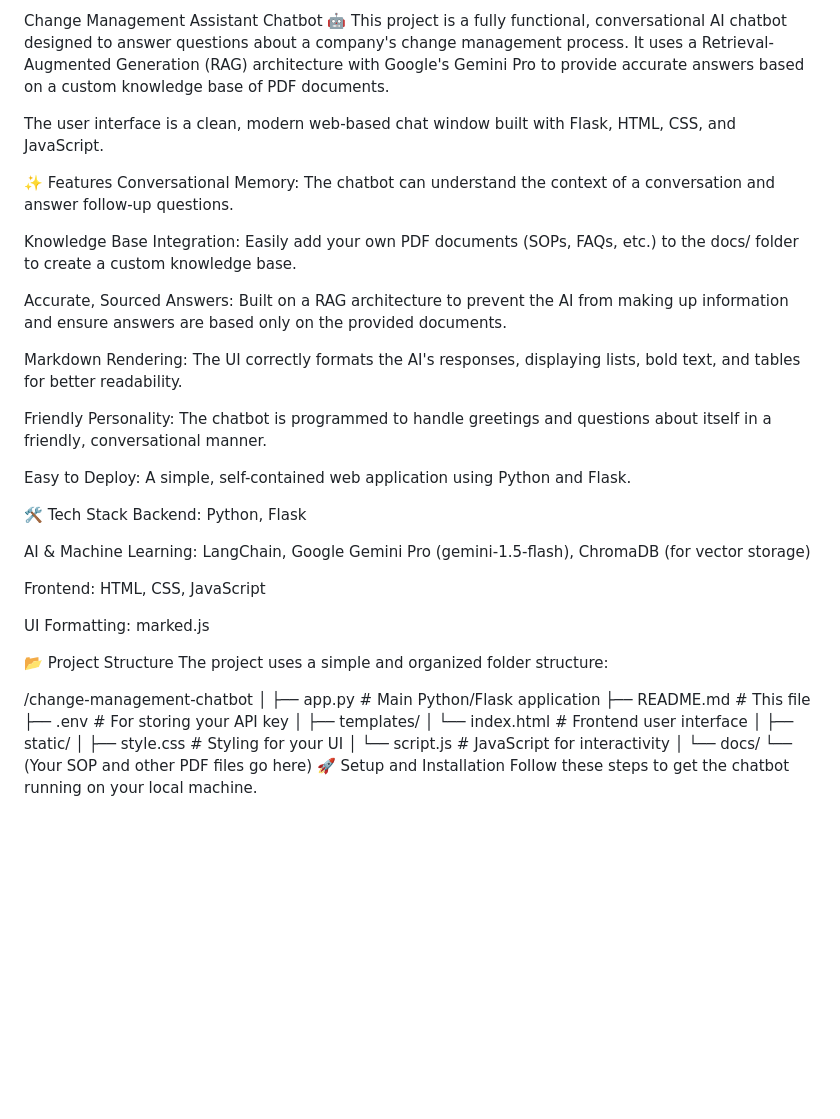
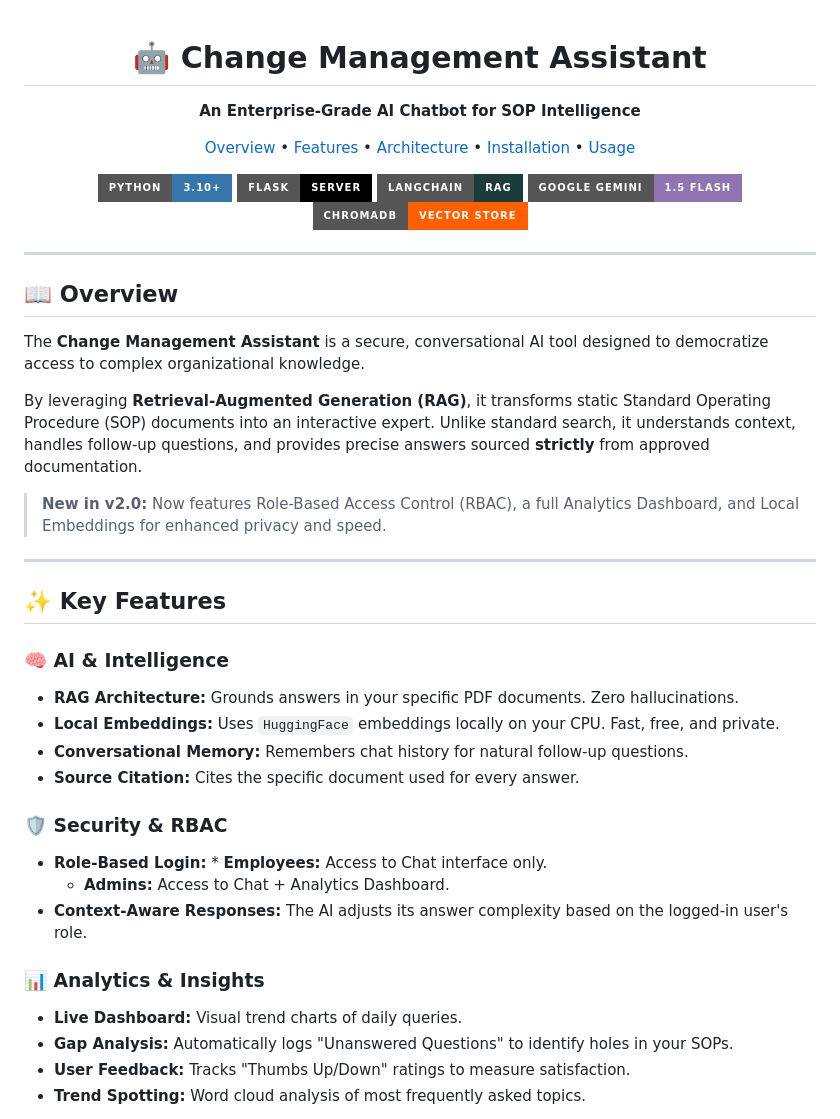
Before and after one commit to Sonu-Thomas-001/Change-Management-Bot, a Markdown page: README.md, the part around one of its changes. Rendered like a GitHub page; badges without logos; blank space fills up the shorter version.

```diff
--- a/README.md
+++ b/README.md
@@ -1,47 +1,55 @@
-Change Management Assistant Chatbot 🤖
-This project is a fully functional, conversational AI chatbot designed to answer questions about a company's change management process. It uses a Retrieval-Augmented Generation (RAG) architecture with Google's Gemini Pro to provide accurate answers based on a custom knowledge base of PDF documents.
+<div align="center">
 
-The user interface is a clean, modern web-based chat window built with Flask, HTML, CSS, and JavaScript.
+  <h1>🤖 Change Management Assistant</h1>
 
-✨ Features
-Conversational Memory: The chatbot can understand the context of a conversation and answer follow-up questions.
+  <p>
+    <strong>An Enterprise-Grade AI Chatbot for SOP Intelligence</strong>
+  </p>
 
-Knowledge Base Integration: Easily add your own PDF documents (SOPs, FAQs, etc.) to the docs/ folder to create a custom knowledge base.
+  <p>
+    <a href="#-overview">Overview</a> •
+    <a href="#-key-features">Features</a> •
+    <a href="#-architecture">Architecture</a> •
+    <a href="#-installation">Installation</a> •
+    <a href="#-usage-guide">Usage</a>
+  </p>
 
-Accurate, Sourced Answers: Built on a RAG architecture to prevent the AI from making up information and ensure answers are based only on the provided documents.
+  ![Python](https://img.shields.io/badge/Python-3.10+-3776AB?style=for-the-badge&logo=python&logoColor=white)
+  ![Flask](https://img.shields.io/badge/Flask-Server-000000?style=for-the-badge&logo=flask&logoColor=white)
+  ![LangChain](https://img.shields.io/badge/LangChain-RAG-1C3C3C?style=for-the-badge&logo=chainlink&logoColor=white)
+  ![Gemini](https://img.shields.io/badge/Google%20Gemini-1.5%20Flash-8E75B2?style=for-the-badge&logo=google&logoColor=white)
+  ![ChromaDB](https://img.shields.io/badge/ChromaDB-Vector%20Store-FF5F00?style=for-the-badge)
 
-Markdown Rendering: The UI correctly formats the AI's responses, displaying lists, bold text, and tables for better readability.
+</div>
 
-Friendly Personality: The chatbot is programmed to handle greetings and questions about itself in a friendly, conversational manner.
+---
 
-Easy to Deploy: A simple, self-contained web application using Python and Flask.
+## 📖 Overview
 
-🛠️ Tech Stack
-Backend: Python, Flask
+The **Change Management Assistant** is a secure, conversational AI tool designed to democratize access to complex organizational knowledge.
 
-AI & Machine Learning: LangChain, Google Gemini Pro (gemini-1.5-flash), ChromaDB (for vector storage)
+By leveraging **Retrieval-Augmented Generation (RAG)**, it transforms static Standard Operating Procedure (SOP) documents into an interactive expert. Unlike standard search, it understands context, handles follow-up questions, and provides precise answers sourced **strictly** from approved documentation.
 
-Frontend: HTML, CSS, JavaScript
+> **New in v2.0:** Now features Role-Based Access Control (RBAC), a full Analytics Dashboard, and Local Embeddings for enhanced privacy and speed.
 
-UI Formatting: marked.js
+---
 
-📂 Project Structure
-The project uses a simple and organized folder structure:
+## ✨ Key Features
 
-/change-management-chatbot
-│
-├── app.py              # Main Python/Flask application
-├── README.md           # This file
-├── .env                # For storing your API key
-│
-├── templates/
-│   └── index.html      # Frontend user interface
-│
-├── static/
-│   ├── style.css       # Styling for your UI
-│   └── script.js       # JavaScript for interactivity
-│
-└── docs/
-    └── (Your SOP and other PDF files go here)
-🚀 Setup and Installation
-Follow these steps to get the chatbot running on your local machine.
+### 🧠 **AI & Intelligence**
+* **RAG Architecture:** Grounds answers in your specific PDF documents. Zero hallucinations.
+* **Local Embeddings:** Uses `HuggingFace` embeddings locally on your CPU. Fast, free, and private.
+* **Conversational Memory:** Remembers chat history for natural follow-up questions.
+* **Source Citation:** Cites the specific document used for every answer.
+
+### 🛡️ **Security & RBAC**
+* **Role-Based Login:** * **Employees:** Access to Chat interface only.
+    * **Admins:** Access to Chat + Analytics Dashboard.
+* **Context-Aware Responses:** The AI adjusts its answer complexity based on the logged-in user's role.
+
+### 📊 **Analytics & Insights**
+* **Live Dashboard:** Visual trend charts of daily queries.
+* **Gap Analysis:** Automatically logs "Unanswered Questions" to identify holes in your SOPs.
+* **User Feedback:** Tracks "Thumbs Up/Down" ratings to measure satisfaction.
+* **Trend Spotting:** Word cloud analysis of most frequently asked topics.
+
```
Also changed, not shown: other parts of README.md (+108 -37 lines).
